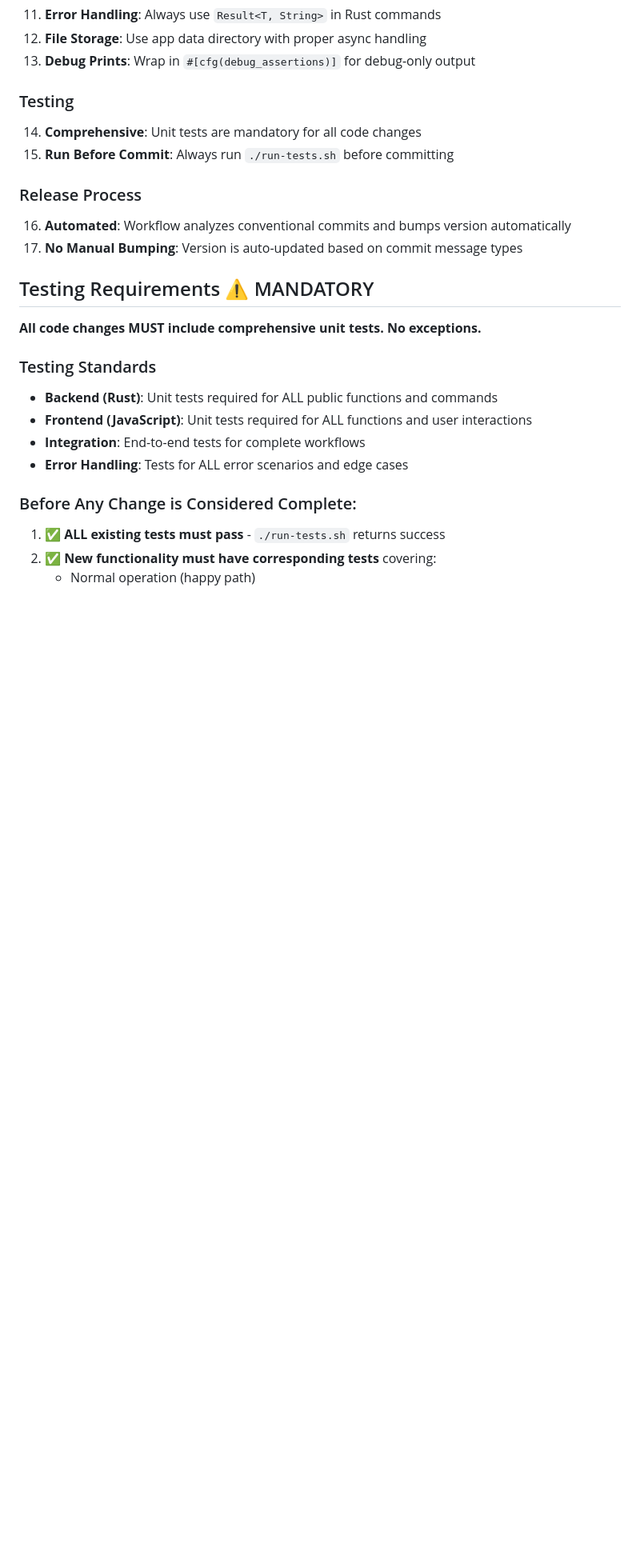
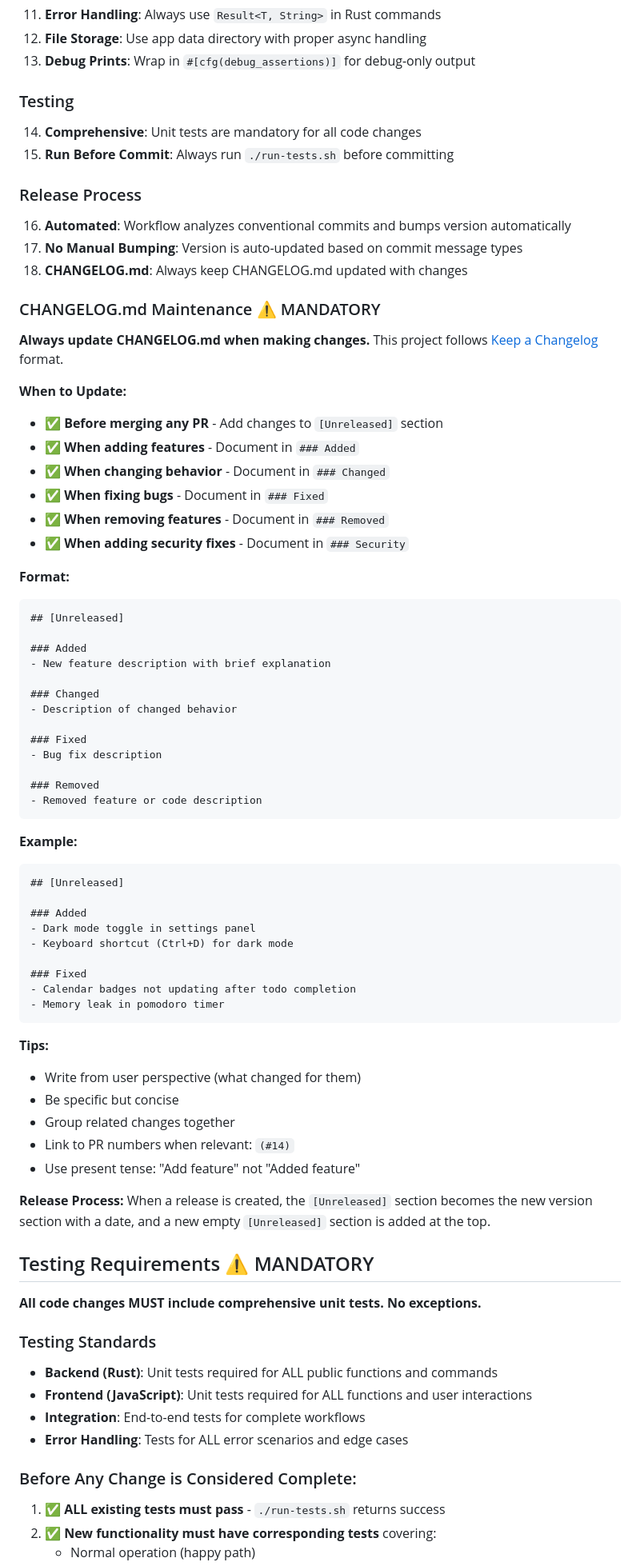
Before and after one commit to djp928/todo-notes-tracker, a Markdown page: .github/copilot-instructions.md, the part around the change. Shown at 80% size. Rendered like a GitHub page; blank space fills up the shorter version.

Commit message:
docs: add mandatory CHANGELOG.md maintenance instructions to copilot guidelines
Added comprehensive section on CHANGELOG.md maintenance:
- When to update (before merging PRs, for all change types)
- Format guidelines following Keep a Changelog standard
- Examples of proper changelog entries
- Tips for writing user-focused changelog entries
- Integration with release process

This ensures CHANGELOG.md stays current with all changes going forward.

````diff
--- a/.github/copilot-instructions.md
+++ b/.github/copilot-instructions.md
@@ -421,6 +421,59 @@ Following conventional commits ensures this automation works correctly!
 ### Release Process
 16. **Automated**: Workflow analyzes conventional commits and bumps version automatically
 17. **No Manual Bumping**: Version is auto-updated based on commit message types
+18. **CHANGELOG.md**: Always keep CHANGELOG.md updated with changes
+
+### CHANGELOG.md Maintenance ⚠️ MANDATORY
+
+**Always update CHANGELOG.md when making changes.** This project follows [Keep a Changelog](https://keepachangelog.com/en/1.0.0/) format.
+
+**When to Update:**
+- ✅ **Before merging any PR** - Add changes to `[Unreleased]` section
+- ✅ **When adding features** - Document in `### Added`
+- ✅ **When changing behavior** - Document in `### Changed`
+- ✅ **When fixing bugs** - Document in `### Fixed`
+- ✅ **When removing features** - Document in `### Removed`
+- ✅ **When adding security fixes** - Document in `### Security`
+
+**Format:**
+```markdown
+## [Unreleased]
+
+### Added
+- New feature description with brief explanation
+
+### Changed
+- Description of changed behavior
+
+### Fixed
+- Bug fix description
+
+### Removed
+- Removed feature or code description
+```
+
+**Example:**
+```markdown
+## [Unreleased]
+
+### Added
+- Dark mode toggle in settings panel
+- Keyboard shortcut (Ctrl+D) for dark mode
+
+### Fixed
+- Calendar badges not updating after todo completion
+- Memory leak in pomodoro timer
+```
+
+**Tips:**
+- Write from user perspective (what changed for them)
+- Be specific but concise
+- Group related changes together
+- Link to PR numbers when relevant: `(#14)`
+- Use present tense: "Add feature" not "Added feature"
+
+**Release Process:**
+When a release is created, the `[Unreleased]` section becomes the new version section with a date, and a new empty `[Unreleased]` section is added at the top.
 
 ## Testing Requirements ⚠️ MANDATORY
 
````
